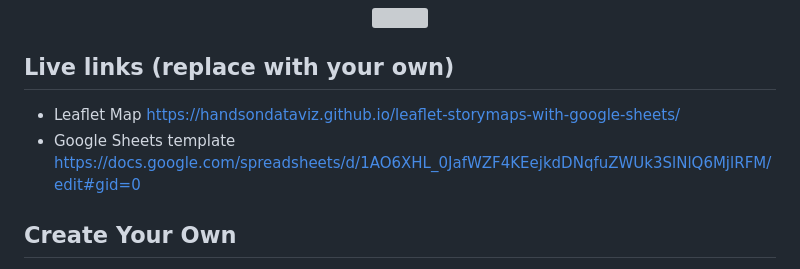
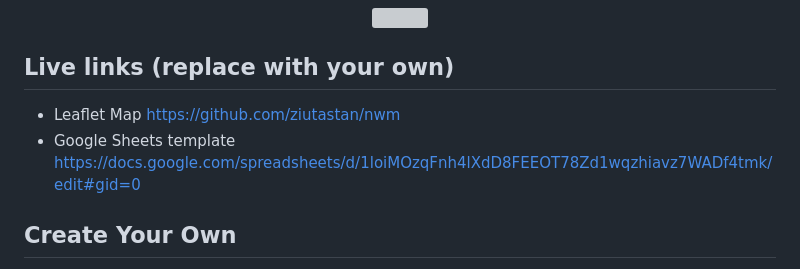
Before and after one commit to ziutastan/nwm, a Markdown page: README.md, the part around the change. GitHub-like rendering; grey boxes are pictures that could not be loaded.

```diff
--- a/README.md
+++ b/README.md
@@ -7,8 +7,8 @@ Supports images, audio and video embeddings, and Leaflet TileLayer/geojson overl
 </p>
 
 ## Live links (replace with your own)
-- Leaflet Map https://handsondataviz.github.io/leaflet-storymaps-with-google-sheets/
-- Google Sheets template https://docs.google.com/spreadsheets/d/1AO6XHL_0JafWZF4KEejkdDNqfuZWUk3SlNlQ6MjlRFM/edit#gid=0
+- Leaflet Map https://github.com/ziutastan/nwm
+- Google Sheets template https://docs.google.com/spreadsheets/d/1loiMOzqFnh4lXdD8FEEOT78Zd1wqzhiavz7WADf4tmk/edit#gid=0
 
 ## Create Your Own
 - See step-by-step tutorial in *Hands-On Data Visualization* https://HandsOnDataViz.org/leaflet-storymaps-with-google-sheets.html
```
